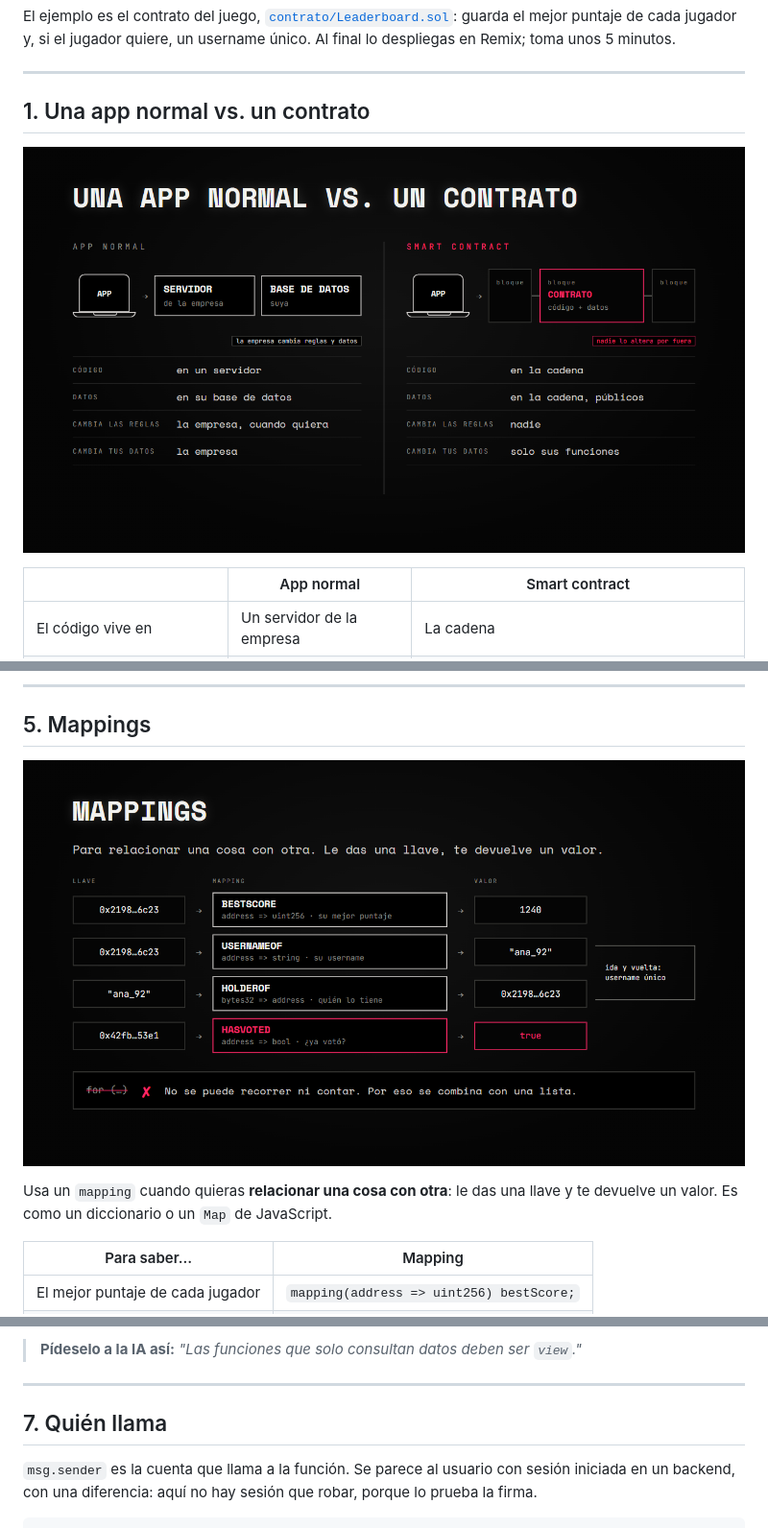
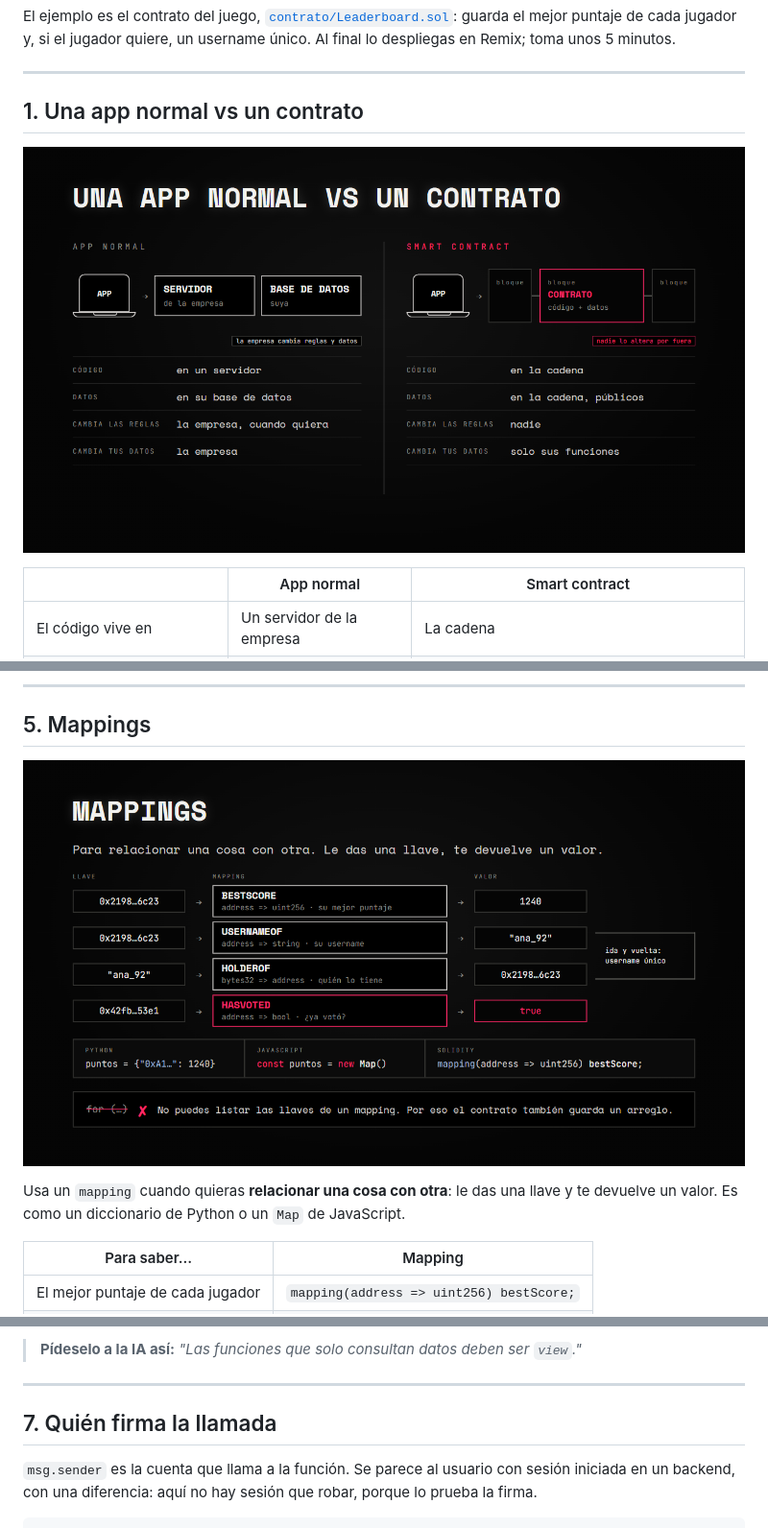
Before and after one commit to BrandonFilth/polkadot-devnet-workshop, a Markdown page: contenido/03-smart-contracts.md, 3 parts joined by grey strips. Shown at 96% size. Rendered like a GitHub page; pictures changed too: img/cap3/app-vs-contrato.png, img/cap3/mappings.png.

```diff
--- a/contenido/03-smart-contracts.md
+++ b/contenido/03-smart-contracts.md
@@ -12,5 +12,5 @@ despliegas en Remix; toma unos 5 minutos.
 
 ---
 
-## 1. Una app normal vs. un contrato
+## 1. Una app normal vs un contrato
 
@@ -106,7 +106,7 @@ Ten cuidado con dos cosas:
 ![Mappings](../img/cap3/mappings.png)
 
 Usa un `mapping` cuando quieras **relacionar una cosa con otra**: le das una llave y te devuelve un
-valor. Es como un diccionario o un `Map` de JavaScript.
+valor. Es como un diccionario de Python o un `Map` de JavaScript.
 
 | Para saber… | Mapping |
 |---|---|
@@ -166,7 +167,7 @@ Es parecido a un *getter* contra una función que cambia algo. Si una función s
 
 ---
 
-## 7. Quién llama
+## 7. Quién firma la llamada
 
 `msg.sender` es la cuenta que llama a la función. Se parece al usuario con sesión iniciada en un
 backend, con una diferencia: aquí no hay sesión que robar, porque lo prueba la firma.
```
Also changed, not shown: other parts of contenido/03-smart-contracts.md (+8 -4 lines), img/cap3/limites.png, img/cap3/recetas.png, 1 other file.
